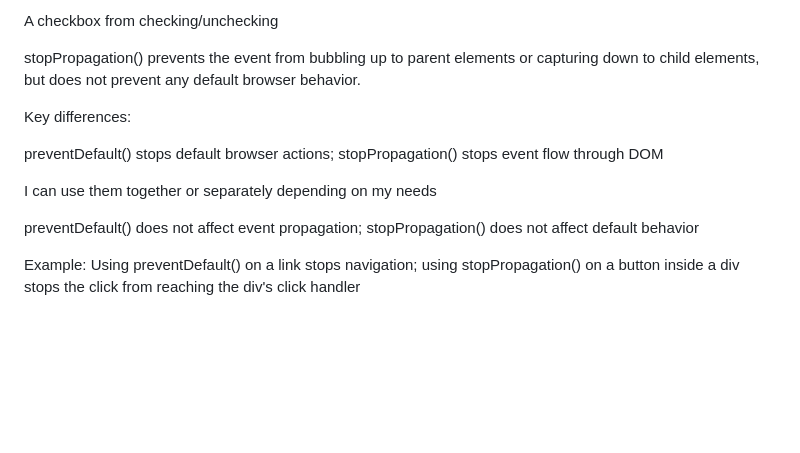
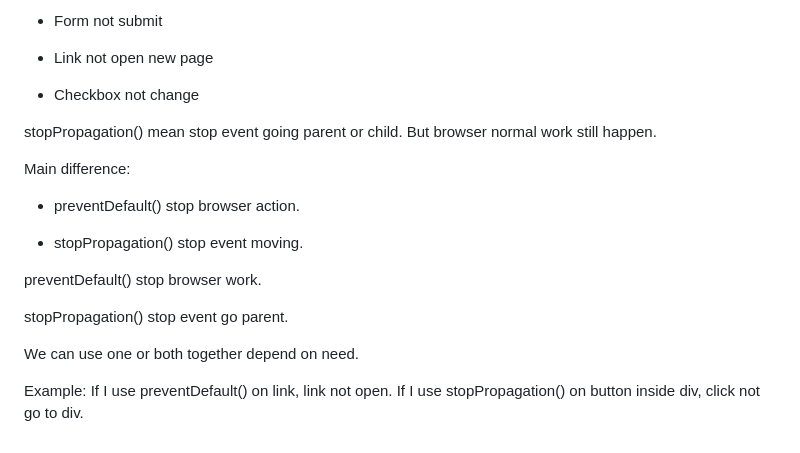
Before and after one commit to mehedyPUST/Assignment-4-Job-Application-Tracker-NEW, a Markdown page: README.md, the part around one of its changes. Drawn GitHub-style; blank space fills up the shorter version.

```diff
--- a/README.md
+++ b/README.md
@@ -91,14 +85,25 @@ A link from navigating to its href
 
-A checkbox from checking/unchecking
+- Form not submit
 
-stopPropagation() prevents the event from bubbling up to parent elements or capturing down to child elements, but does not prevent any default browser behavior.
+- Link not open new page
 
-Key differences:
+- Checkbox not change
 
-preventDefault() stops default browser actions; stopPropagation() stops event flow through DOM
+stopPropagation() mean stop event going parent or child.
+But browser normal work still happen.
 
-I can use them together or separately depending on my needs
+Main difference:
 
-preventDefault() does not affect event propagation; stopPropagation() does not affect default behavior
+- preventDefault() stop browser action.
 
-Example: Using preventDefault() on a link stops navigation; using stopPropagation() on a button inside a div stops the click from reaching the div's click handler
+- stopPropagation() stop event moving.
+
+preventDefault() stop browser work.
+
+stopPropagation() stop event go parent.
+
+We can use one or both together depend on need.
+
+Example:
+If I use preventDefault() on link, link not open.
+If I use stopPropagation() on button inside div, click not go to div.
```
Also changed, not shown: other parts of README.md (+46 -52 lines).
